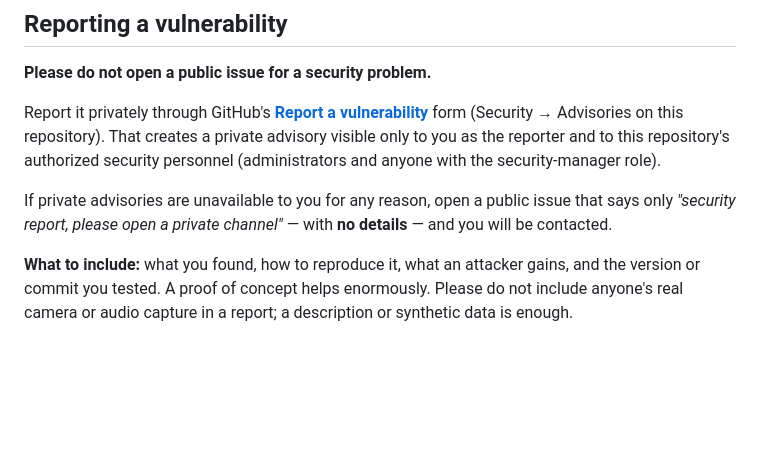
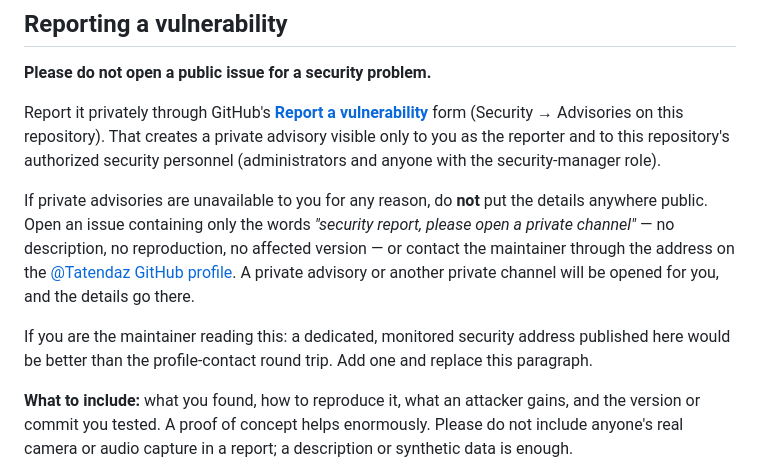
Before and after one commit to Tatendaz/Vergance, a Markdown page: SECURITY.md, the part around the change. Drawn GitHub-style; blank space fills up the shorter version.

```diff
--- a/SECURITY.md
+++ b/SECURITY.md
@@ -14,9 +14,16 @@ form (Security → Advisories on this repository). That creates a private adviso
 visible only to you as the reporter and to this repository's authorized
 security personnel (administrators and anyone with the security-manager role).
 
-If private advisories are unavailable to you for any reason, open a public issue
-that says only *"security report, please open a private channel"* — with **no
-details** — and you will be contacted.
+If private advisories are unavailable to you for any reason, do **not** put the
+details anywhere public. Open an issue containing only the words *"security
+report, please open a private channel"* — no description, no reproduction, no
+affected version — or contact the maintainer through the address on the
+[@Tatendaz GitHub profile](https://github.com/Tatendaz). A private advisory or
+another private channel will be opened for you, and the details go there.
+
+If you are the maintainer reading this: a dedicated, monitored security address
+published here would be better than the profile-contact round trip. Add one and
+replace this paragraph.
 
 **What to include:** what you found, how to reproduce it, what an attacker gains,
 and the version or commit you tested. A proof of concept helps enormously.
```
Also changed, not shown: docs/features/2026-07-25-ci-hardening-and-contributor-docs.md (+7 -3 lines).
